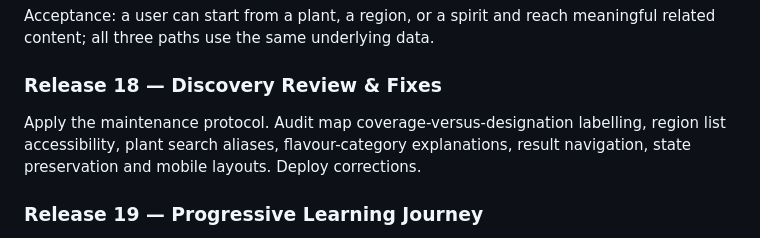
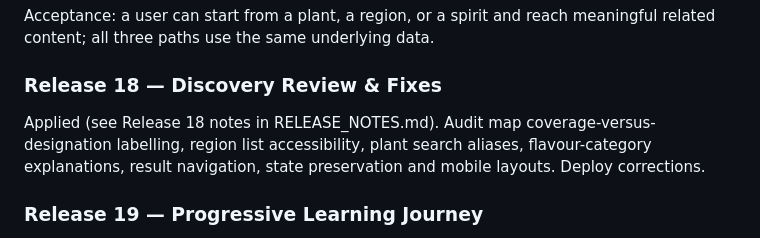
Before and after one commit to Urqe/RagdollLabs-agave-guide, a Markdown page: RELEASE_PLAN.md, the part around the change. Drawn GitHub-style.

Commit message:
Note Release 18 completion in the plan
Co-authored-by: Urqe <Urqe@users.noreply.github.com>

```diff
--- a/RELEASE_PLAN.md
+++ b/RELEASE_PLAN.md
@@ -351,7 +351,7 @@ Acceptance: a user can start from a plant, a region, or a spirit and reach meani
 
 ### Release 18 — Discovery Review & Fixes
 
-Apply the maintenance protocol. Audit map coverage-versus-designation labelling, region list accessibility, plant search aliases, flavour-category explanations, result navigation, state preservation and mobile layouts. Deploy corrections.
+Applied (see Release 18 notes in RELEASE_NOTES.md). Audit map coverage-versus-designation labelling, region list accessibility, plant search aliases, flavour-category explanations, result navigation, state preservation and mobile layouts. Deploy corrections.
 
 ### Release 19 — Progressive Learning Journey
 
```
